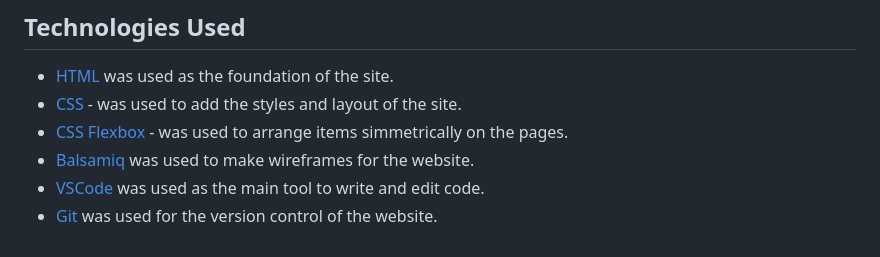
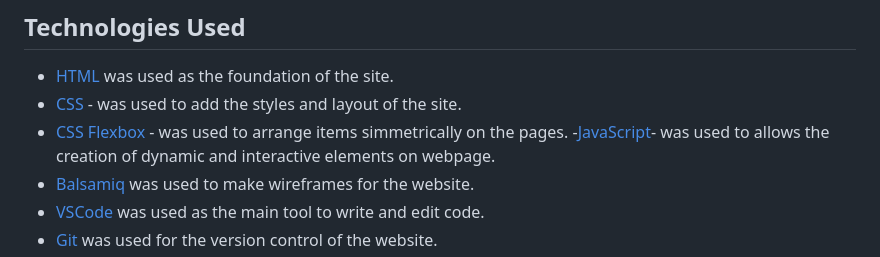
Before and after one commit to WaseemRabah/Weather.App, a Markdown page: README.md, the part around the change. Drawn GitHub-style.

Commit message:
Add javascript to technologyused

```diff
--- a/README.md
+++ b/README.md
@@ -90,6 +90,7 @@ In order to confirm the correct functionality, responsiveness, and appearance:
 - [HTML](https://developer.mozilla.org/en-US/docs/Web/HTML) was used as the foundation of the site.
 - [CSS](https://developer.mozilla.org/en-US/docs/Web/css) - was used to add the styles and layout of the site.
 - [CSS Flexbox](https://developer.mozilla.org/en-US/docs/Learn/CSS/CSS_layout/Flexbox) - was used to arrange items simmetrically on the pages.
+-[JavaScript](https://developer.mozilla.org/en-US/docs/Web/JAVASCRIPT)- was used to allows the creation of dynamic and interactive elements on webpage.
 - [Balsamiq](https://balsamiq.com/) was used to make wireframes for the website.
 - [VSCode](https://code.visualstudio.com/) was used as the main tool to write and edit code.
 - [Git](https://git-scm.com/) was used for the version control of the website.
```
